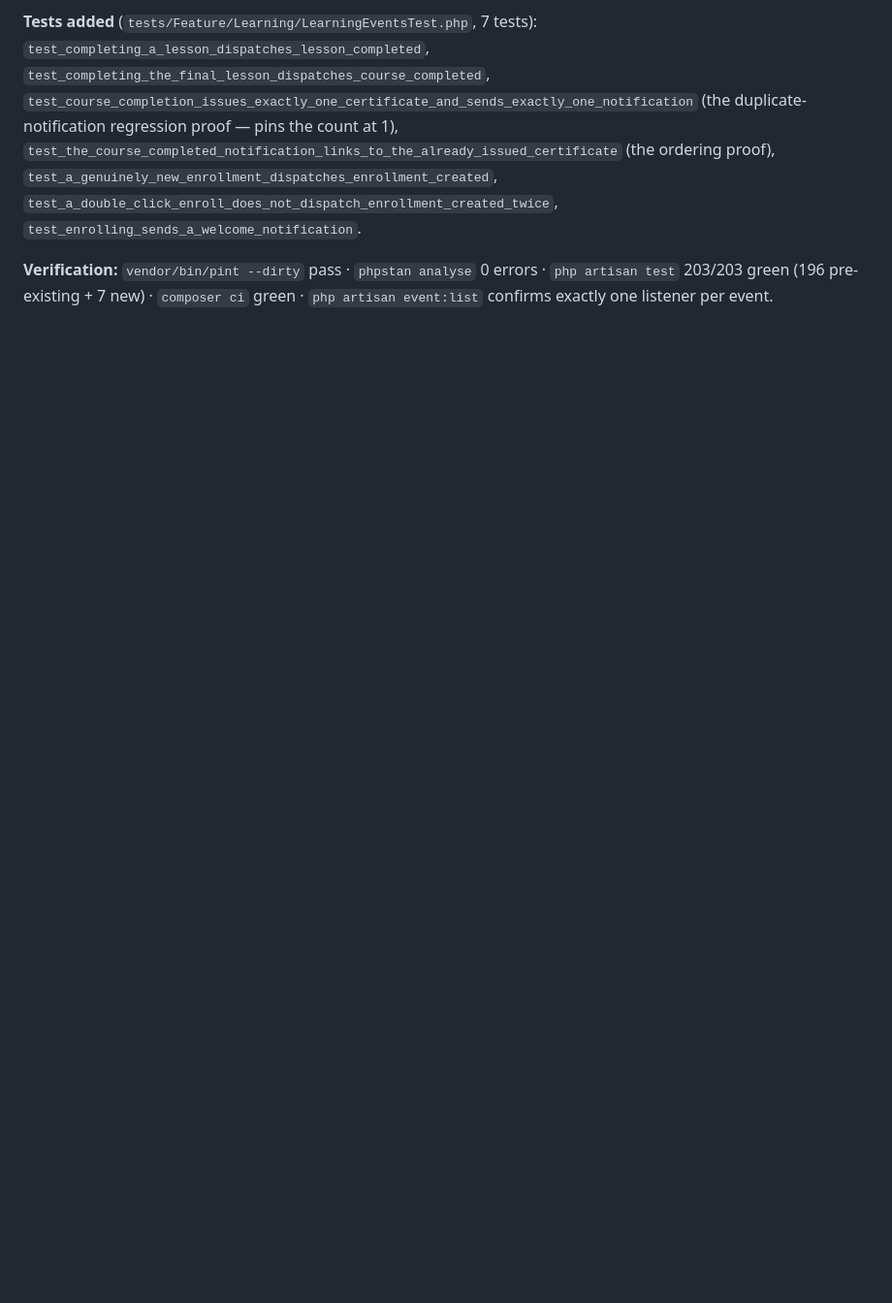
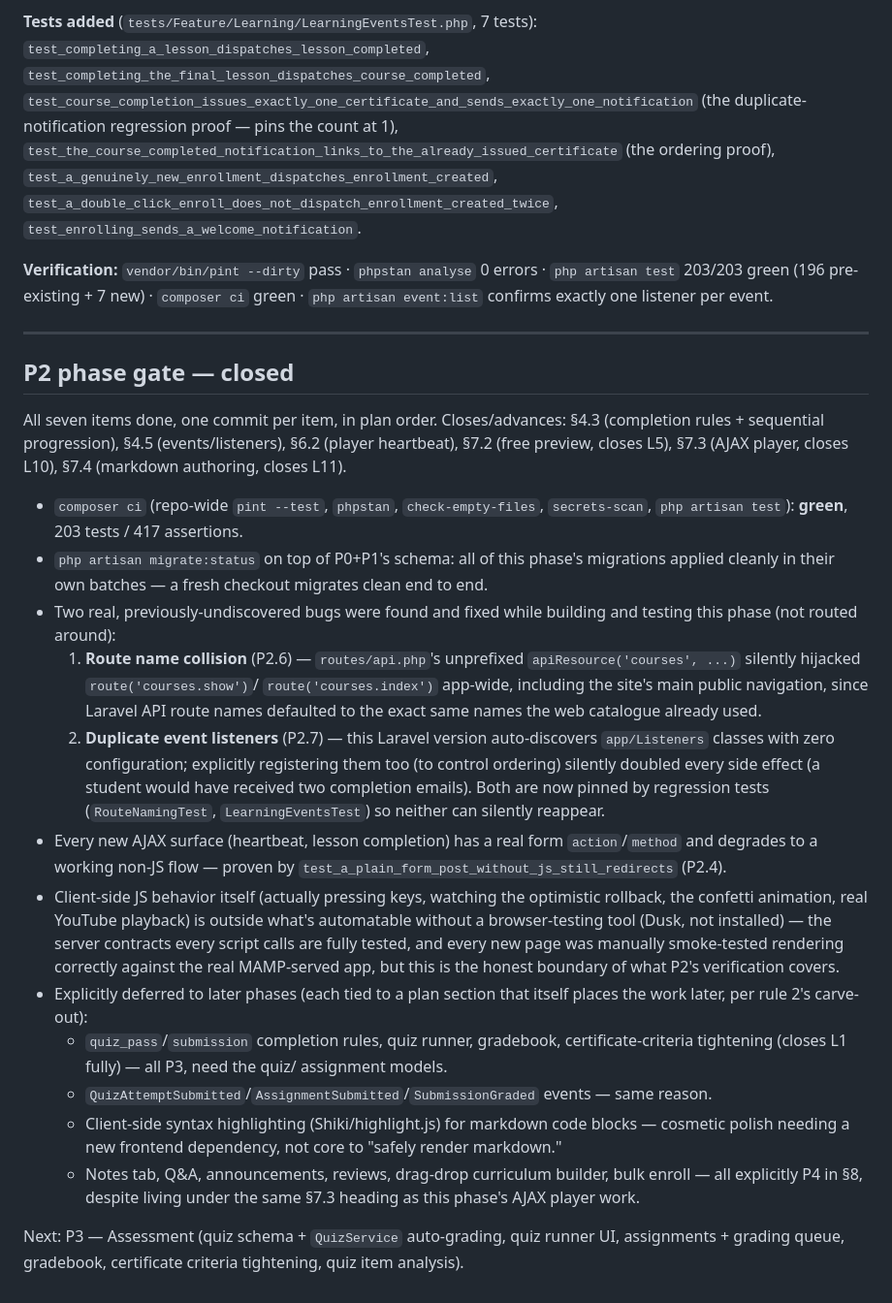
Before and after one commit to mubahood/muhindo-app, a Markdown page: LMS_BUILD_LOG.md, the part around the change. Shown at 97% size. GitHub-like rendering; blank space fills up the shorter version.

Commit message:
docs(lms): P2 phase gate — close out player & AJAX phase
All 7 P2 items done, one commit per item, composer ci green end to
end (203 tests). Records the two real bugs found and fixed during
this phase (the courses.show/index route name collision, the
duplicate event-listener registration) and what's deferred to P3/P4
and why.

```diff
--- a/LMS_BUILD_LOG.md
+++ b/LMS_BUILD_LOG.md
@@ -1167,3 +1167,58 @@ guaranteed order, exactly one registration.
 **Verification:** `vendor/bin/pint --dirty` pass · `phpstan analyse` 0 errors ·
 `php artisan test` 203/203 green (196 pre-existing + 7 new) · `composer ci`
 green · `php artisan event:list` confirms exactly one listener per event.
+
+---
+
+## P2 phase gate — closed
+
+All seven items done, one commit per item, in plan order. Closes/advances: §4.3
+(completion rules + sequential progression), §4.5 (events/listeners), §6.2
+(player heartbeat), §7.2 (free preview, closes L5), §7.3 (AJAX player, closes
+L10), §7.4 (markdown authoring, closes L11).
+
+- `composer ci` (repo-wide `pint --test`, `phpstan`, `check-empty-files`,
+  `secrets-scan`, `php artisan test`): **green**, 203 tests / 417 assertions.
+- `php artisan migrate:status` on top of P0+P1's schema: all of this phase's
+  migrations applied cleanly in their own batches — a fresh checkout migrates
+  clean end to end.
+- Two real, previously-undiscovered bugs were found and fixed while building
+  and testing this phase (not routed around):
+  1. **Route name collision** (P2.6) — `routes/api.php`'s unprefixed
+     `apiResource('courses', ...)` silently hijacked `route('courses.show')`/
+     `route('courses.index')` app-wide, including the site's main public
+     navigation, since Laravel API route names defaulted to the exact same
+     names the web catalogue already used.
+  2. **Duplicate event listeners** (P2.7) — this Laravel version auto-discovers
+     `app/Listeners` classes with zero configuration; explicitly registering
+     them too (to control ordering) silently doubled every side effect
+     (a student would have received two completion emails).
+  Both are now pinned by regression tests (`RouteNamingTest`,
+  `LearningEventsTest`) so neither can silently reappear.
+- Every new AJAX surface (heartbeat, lesson completion) has a real
+  form `action`/`method` and degrades to a working non-JS flow — proven by
+  `test_a_plain_form_post_without_js_still_redirects` (P2.4).
+- Client-side JS behavior itself (actually pressing keys, watching the
+  optimistic rollback, the confetti animation, real YouTube playback) is
+  outside what's automatable without a browser-testing tool (Dusk, not
+  installed) — the server contracts every script calls are fully tested, and
+  every new page was manually smoke-tested rendering correctly against the
+  real MAMP-served app, but this is the honest boundary of what P2's
+  verification covers.
+- Explicitly deferred to later phases (each tied to a plan section that
+  itself places the work later, per rule 2's carve-out):
+  - `quiz_pass`/`submission` completion rules, quiz runner, gradebook,
+    certificate-criteria tightening (closes L1 fully) — all P3, need the quiz/
+    assignment models.
+  - `QuizAttemptSubmitted`/`AssignmentSubmitted`/`SubmissionGraded` events —
+    same reason.
+  - Client-side syntax highlighting (Shiki/highlight.js) for markdown code
+    blocks — cosmetic polish needing a new frontend dependency, not core to
+    "safely render markdown."
+  - Notes tab, Q&A, announcements, reviews, drag-drop curriculum builder,
+    bulk enroll — all explicitly P4 in §8, despite living under the same §7.3
+    heading as this phase's AJAX player work.
+
+Next: P3 — Assessment (quiz schema + `QuizService` auto-grading, quiz runner
+UI, assignments + grading queue, gradebook, certificate criteria tightening,
+quiz item analysis).
```
